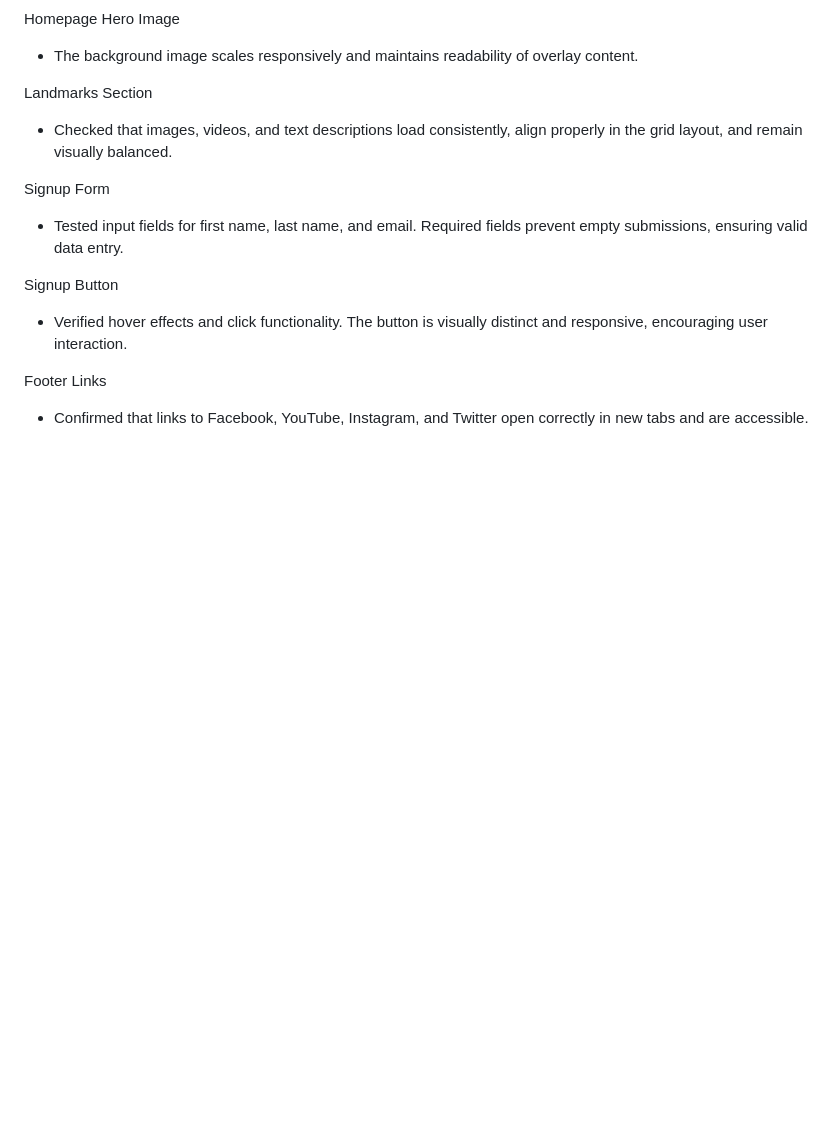
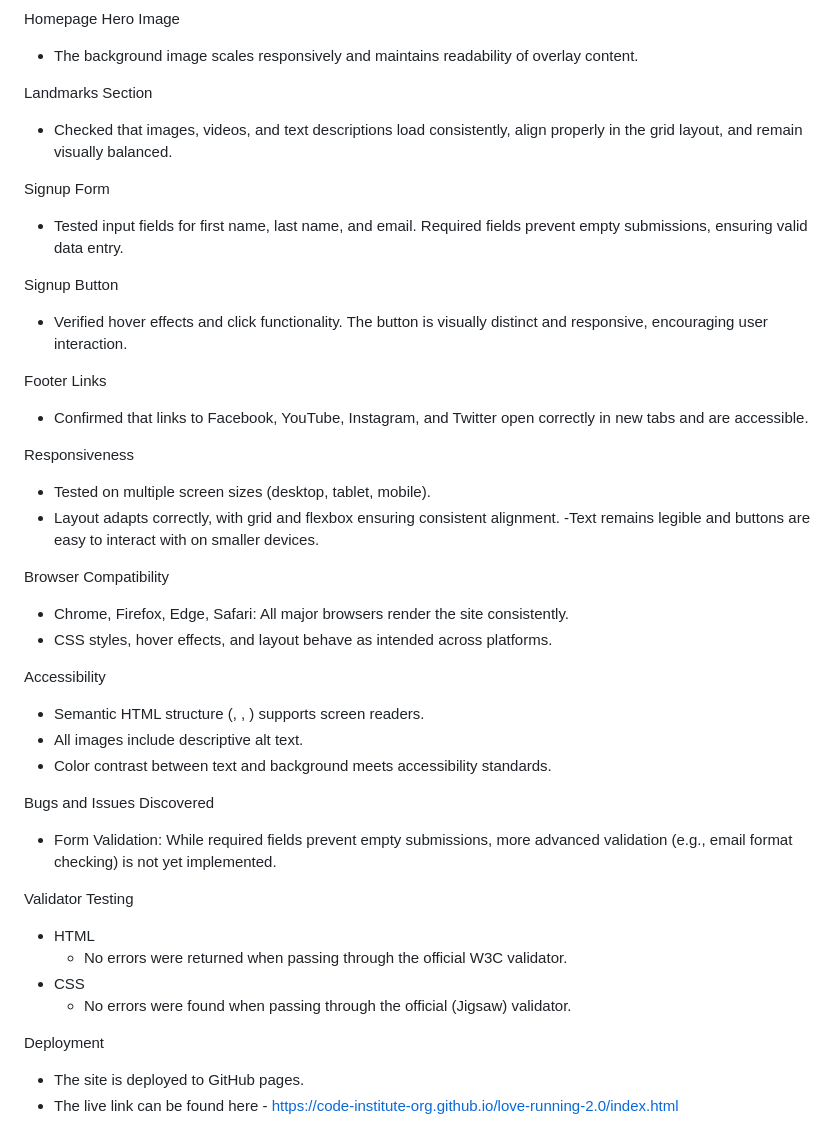
Before and after one commit to danielvivor/visit-bavaria-redo, a Markdown page: README.md, the part around the change. GitHub-like rendering; blank space fills up the shorter version.

Commit message:
Revise project description and features in README
Update README.md to enhance project description and features.

```diff
--- a/README.md
+++ b/README.md
@@ -78,3 +78,30 @@ Signup Form
 
  Footer Links
   - Confirmed that links to Facebook, YouTube, Instagram, and Twitter open correctly in new tabs and are accessible.
+
+Responsiveness
+  - Tested on multiple screen sizes (desktop, tablet, mobile).
+  - Layout adapts correctly, with grid and flexbox ensuring consistent alignment.
+  -Text remains legible and buttons are easy to interact with on smaller devices.
+
+Browser Compatibility
+  - Chrome, Firefox, Edge, Safari: All major browsers render the site consistently.
+  - CSS styles, hover effects, and layout behave as intended across platforms.
+
+Accessibility
+  - Semantic HTML structure (<nav>, <main>, <footer>) supports screen readers.
+  - All images include descriptive alt text.
+  - Color contrast between text and background meets accessibility standards.
+
+Bugs and Issues Discovered
+  - Form Validation: While required fields prevent empty submissions, more advanced validation (e.g., email format checking) is not yet implemented.
+
+Validator Testing
+- HTML
+  - No errors were returned when passing through the official W3C validator.
+- CSS
+  - No errors were found when passing through the official (Jigsaw) validator.
+
+Deployment
+  - The site is deployed to GitHub pages.
+  - The live link can be found here - https://code-institute-org.github.io/love-running-2.0/index.html
```
